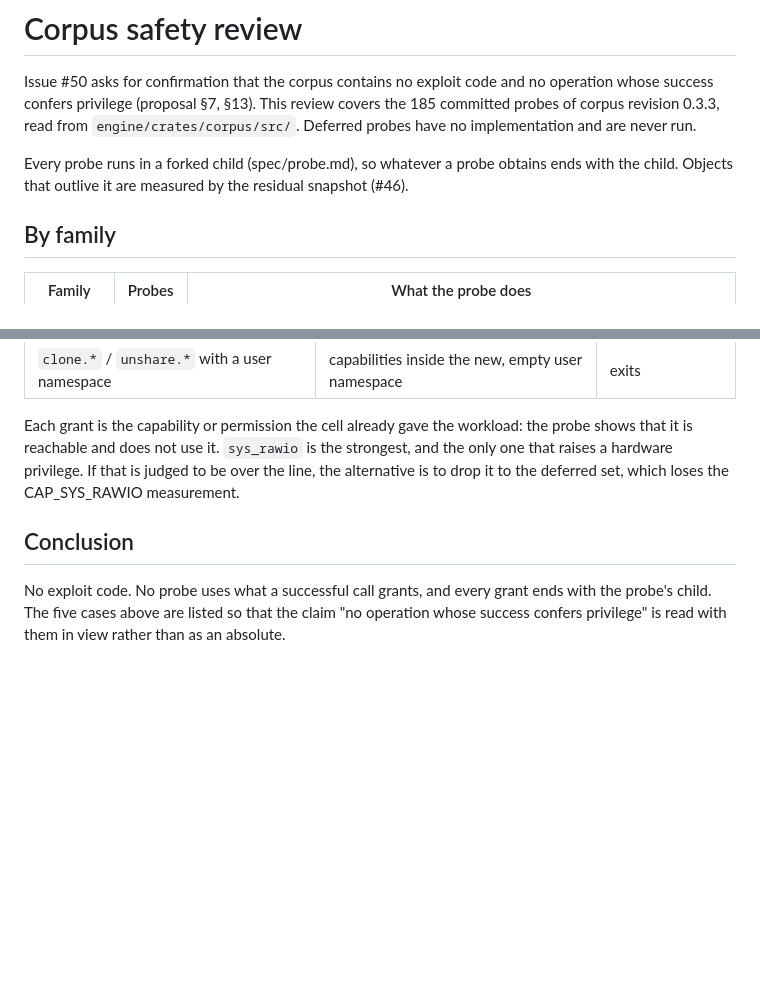
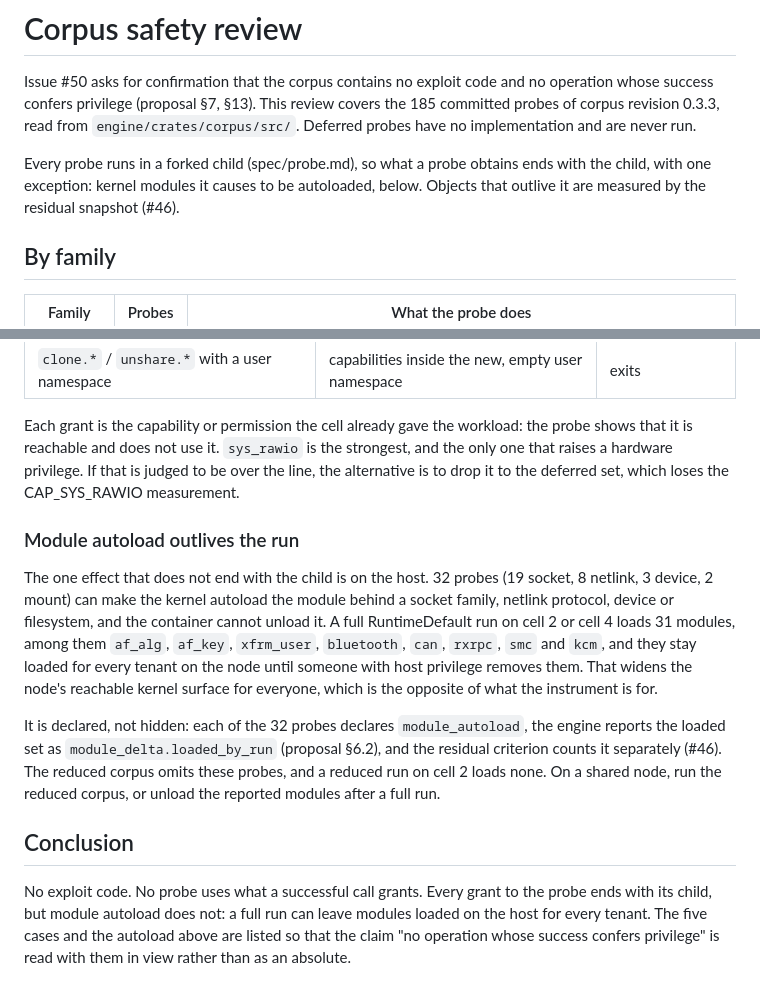
Before and after one commit to Abhinavmadake/caliper, a Markdown page: docs/issue-50-corpus-safety.md, 2 parts joined by grey strips. Rendered like a GitHub page; blank space fills up the shorter version.

Commit message:
docs: module autoload outlives the run (#50)

```diff
--- a/docs/issue-50-corpus-safety.md
+++ b/docs/issue-50-corpus-safety.md
@@ -6,9 +6,10 @@ covers the 185 committed probes of corpus revision 0.3.3, read from
 `engine/crates/corpus/src/`. Deferred probes have no implementation and are
 never run.
 
-Every probe runs in a forked child (spec/probe.md), so whatever a probe
-obtains ends with the child. Objects that outlive it are measured by the
-residual snapshot (#46).
+Every probe runs in a forked child (spec/probe.md), so what a probe obtains
+ends with the child, with one exception: kernel modules it causes to be
+autoloaded, below. Objects that outlive it are measured by the residual
+snapshot (#46).
 
 ## By family
 
@@ -52,9 +53,29 @@ workload: the probe shows that it is reachable and does not use it.
 privilege. If that is judged to be over the line, the alternative is to drop
 it to the deferred set, which loses the CAP_SYS_RAWIO measurement.
 
+### Module autoload outlives the run
+
+The one effect that does not end with the child is on the host. 32 probes
+(19 socket, 8 netlink, 3 device, 2 mount) can make the kernel autoload the
+module behind a socket family, netlink protocol, device or filesystem, and
+the container cannot unload it. A full RuntimeDefault run on cell 2 or cell 4
+loads 31 modules, among them `af_alg`, `af_key`, `xfrm_user`, `bluetooth`,
+`can`, `rxrpc`, `smc` and `kcm`, and they stay loaded for every tenant on the
+node until someone with host privilege removes them. That widens the node's
+reachable kernel surface for everyone, which is the opposite of what the
+instrument is for.
+
+It is declared, not hidden: each of the 32 probes declares `module_autoload`,
+the engine reports the loaded set as `module_delta.loaded_by_run` (proposal
+§6.2), and the residual criterion counts it separately (#46). The reduced
+corpus omits these probes, and a reduced run on cell 2 loads none. On a
+shared node, run the reduced corpus, or unload the reported modules after a
+full run.
+
 ## Conclusion
 
-No exploit code. No probe uses what a successful call grants, and every grant
-ends with the probe's child. The five cases above are listed so that the
-claim "no operation whose success confers privilege" is read with them in
-view rather than as an absolute.
+No exploit code. No probe uses what a successful call grants. Every grant to
+the probe ends with its child, but module autoload does not: a full run can
+leave modules loaded on the host for every tenant. The five cases and the
+autoload above are listed so that the claim "no operation whose success
+confers privilege" is read with them in view rather than as an absolute.
```
